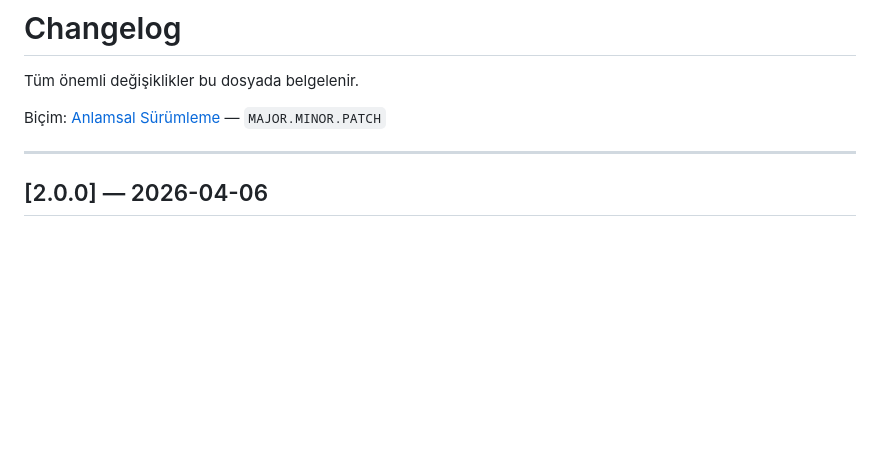
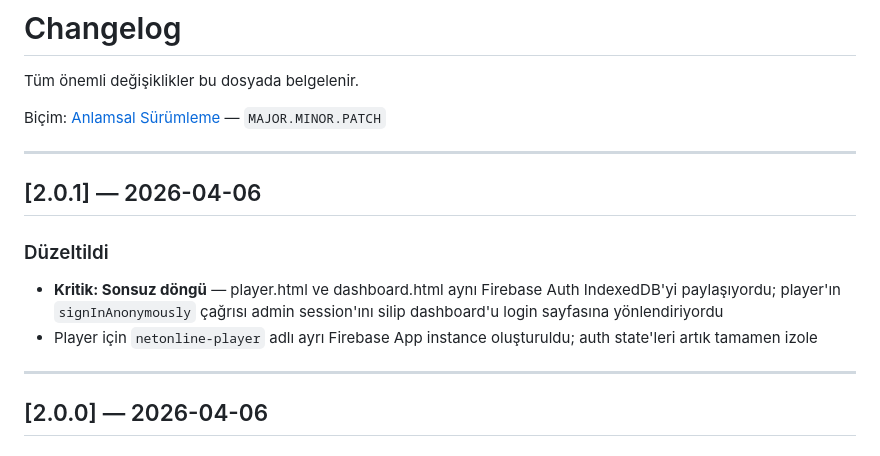
Before and after one commit to workyghost/netonline-video-paneli, a Markdown page: docs/CHANGELOG.md, the part around the change. GitHub-like rendering; blank space fills up the shorter version.

Commit message:
chore: v2.0.1 CHANGELOG

```diff
--- a/docs/CHANGELOG.md
+++ b/docs/CHANGELOG.md
@@ -3,6 +3,14 @@
 Tüm önemli değişiklikler bu dosyada belgelenir.
 
 Biçim: [Anlamsal Sürümleme](https://semver.org/lang/tr/) — `MAJOR.MINOR.PATCH`
+
+---
+
+## [2.0.1] — 2026-04-06
+
+### Düzeltildi
+- **Kritik: Sonsuz döngü** — player.html ve dashboard.html aynı Firebase Auth IndexedDB'yi paylaşıyordu; player'ın `signInAnonymously` çağrısı admin session'ını silip dashboard'u login sayfasına yönlendiriyordu
+- Player için `netonline-player` adlı ayrı Firebase App instance oluşturuldu; auth state'leri artık tamamen izole
 
 ---
 
```
